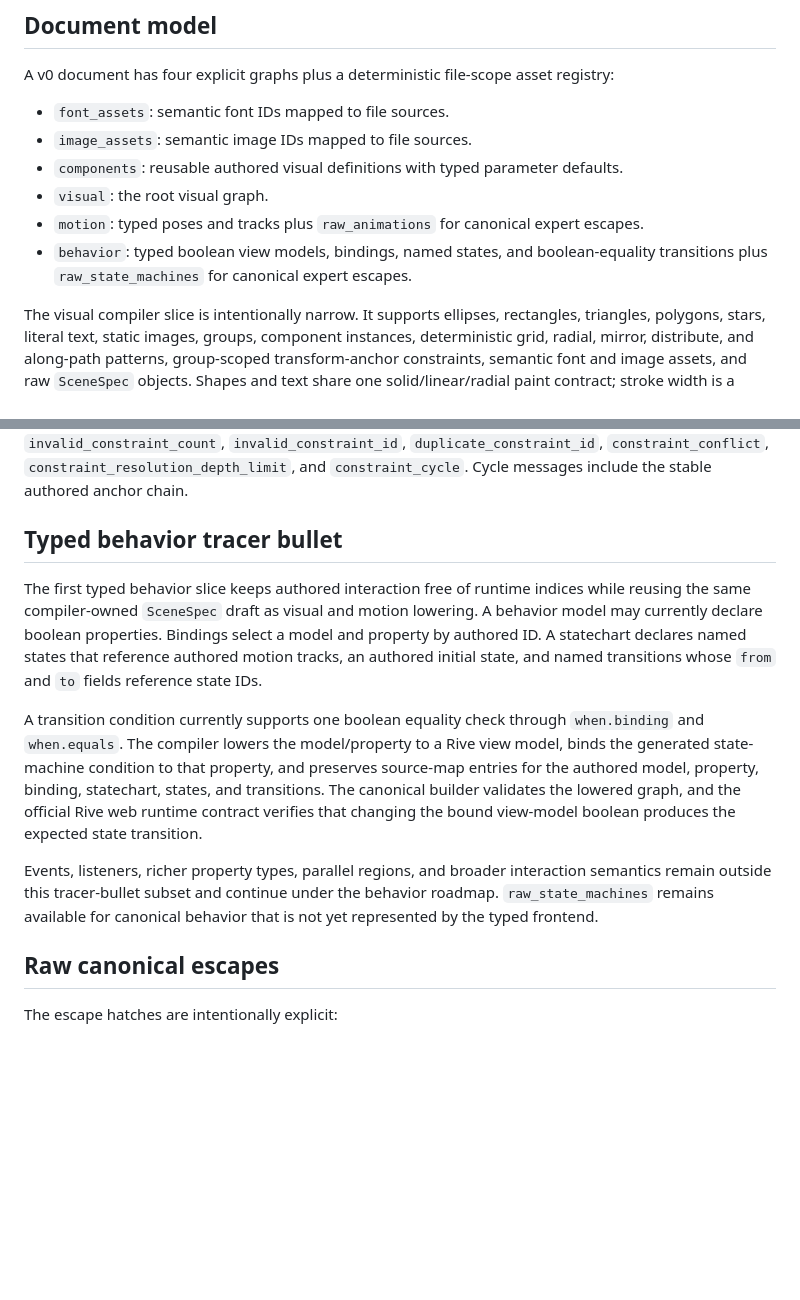
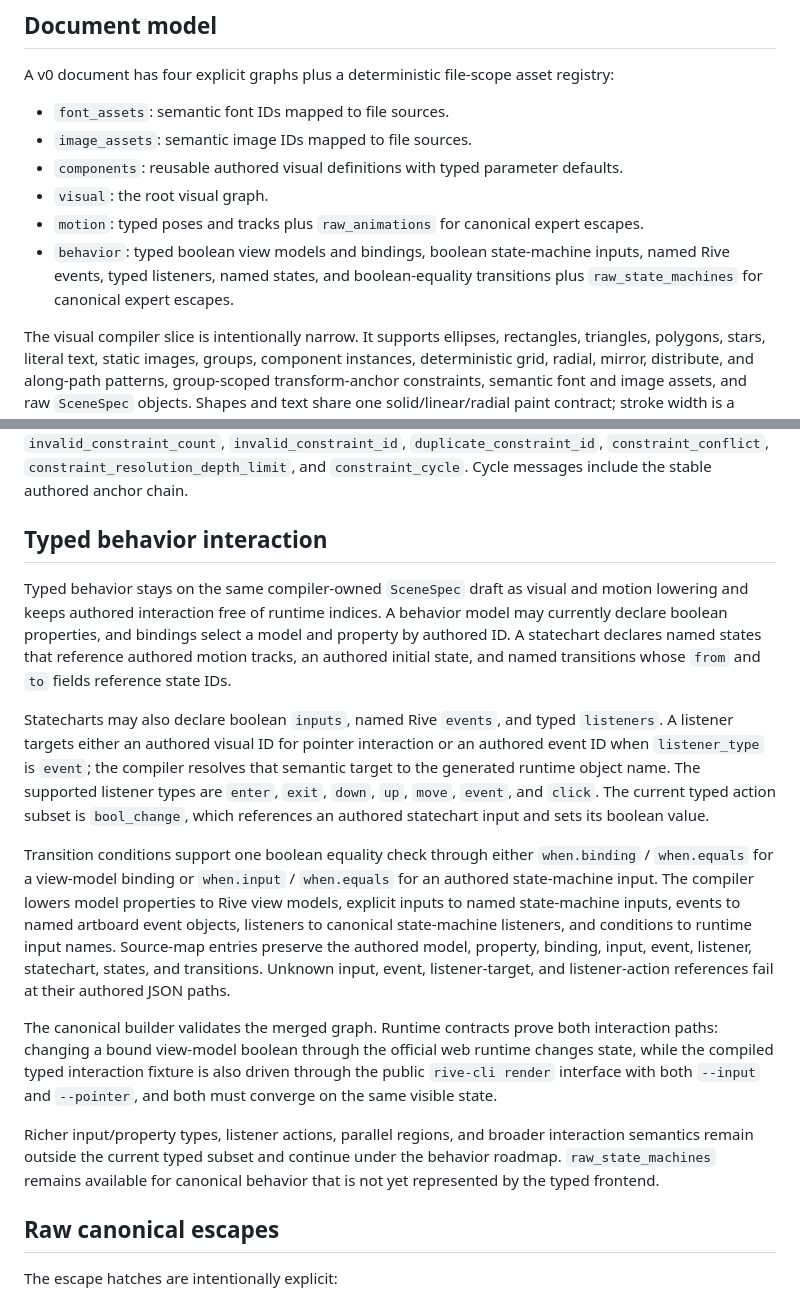
Before and after one commit to George-RD/rive-rs-cli, a Markdown page: docs/authoring-spec-v0.md, 2 parts joined by grey strips. Rendered like a GitHub page; blank space fills up the shorter version.

Commit message:
docs(authoring): document typed inputs events and listeners

```diff
--- a/docs/authoring-spec-v0.md
+++ b/docs/authoring-spec-v0.md
@@ -25,7 +25,7 @@ A v0 document has four explicit graphs plus a deterministic file-scope asset reg
 - `components`: reusable authored visual definitions with typed parameter defaults.
 - `visual`: the root visual graph.
 - `motion`: typed poses and tracks plus `raw_animations` for canonical expert escapes.
-- `behavior`: typed boolean view models, bindings, named states, and boolean-equality transitions plus `raw_state_machines` for canonical expert escapes.
+- `behavior`: typed boolean view models and bindings, boolean state-machine inputs, named Rive events, typed listeners, named states, and boolean-equality transitions plus `raw_state_machines` for canonical expert escapes.
 
 The visual compiler slice is intentionally narrow. It supports ellipses, rectangles, triangles, polygons, stars, literal text, static images, groups, component instances, deterministic grid, radial, mirror, distribute, and along-path patterns, group-scoped transform-anchor constraints, semantic font and image assets, and raw `SceneSpec` objects. Shapes and text share one solid/linear/radial paint contract; stroke width is a positive pixel expression, and strokes may include a typed trim path. Polygon and star point counts must be at least three; star inner radius is a scalar ratio from zero to one. Motion and behavior remain deliberately incremental: v0 exposes only compiler-proven typed subsets and retains raw canonical escapes for unsupported features.
 
@@ -326,13 +326,17 @@ A `group` may declare an optional `constraints` array. Constraints reference dir
 
 Constraints are intentionally group-local and anchor-based. They do not inspect rendered bounds, infer edges, or act as a general CAD solver. Raw `SceneSpec` nodes cannot participate because they have no typed authoring transform. A group may declare at most 100 constraints. Each constraint `id` must be non-empty after trimming, must not contain `/`, and must be unique within its group. Dependency chains are bounded to 100 assignments. Unknown siblings, oversized constraint lists, invalid or duplicate constraint IDs, duplicate spacing entries, conflicting assignments, invalid units, excessive dependency depth, and dependency cycles return authored-path diagnostics such as `unknown_constraint_node`, `invalid_constraint_count`, `invalid_constraint_id`, `duplicate_constraint_id`, `constraint_conflict`, `constraint_resolution_depth_limit`, and `constraint_cycle`. Cycle messages include the stable authored anchor chain.
 
-## Typed behavior tracer bullet
+## Typed behavior interaction
 
-The first typed behavior slice keeps authored interaction free of runtime indices while reusing the same compiler-owned `SceneSpec` draft as visual and motion lowering. A behavior model may currently declare boolean properties. Bindings select a model and property by authored ID. A statechart declares named states that reference authored motion tracks, an authored initial state, and named transitions whose `from` and `to` fields reference state IDs.
+Typed behavior stays on the same compiler-owned `SceneSpec` draft as visual and motion lowering and keeps authored interaction free of runtime indices. A behavior model may currently declare boolean properties, and bindings select a model and property by authored ID. A statechart declares named states that reference authored motion tracks, an authored initial state, and named transitions whose `from` and `to` fields reference state IDs.
 
-A transition condition currently supports one boolean equality check through `when.binding` and `when.equals`. The compiler lowers the model/property to a Rive view model, binds the generated state-machine condition to that property, and preserves source-map entries for the authored model, property, binding, statechart, states, and transitions. The canonical builder validates the lowered graph, and the official Rive web runtime contract verifies that changing the bound view-model boolean produces the expected state transition.
+Statecharts may also declare boolean `inputs`, named Rive `events`, and typed `listeners`. A listener targets either an authored visual ID for pointer interaction or an authored event ID when `listener_type` is `event`; the compiler resolves that semantic target to the generated runtime object name. The supported listener types are `enter`, `exit`, `down`, `up`, `move`, `event`, and `click`. The current typed action subset is `bool_change`, which references an authored statechart input and sets its boolean value.
 
-Events, listeners, richer property types, parallel regions, and broader interaction semantics remain outside this tracer-bullet subset and continue under the behavior roadmap. `raw_state_machines` remains available for canonical behavior that is not yet represented by the typed frontend.
+Transition conditions support one boolean equality check through either `when.binding` / `when.equals` for a view-model binding or `when.input` / `when.equals` for an authored state-machine input. The compiler lowers model properties to Rive view models, explicit inputs to named state-machine inputs, events to named artboard event objects, listeners to canonical state-machine listeners, and conditions to runtime input names. Source-map entries preserve the authored model, property, binding, input, event, listener, statechart, states, and transitions. Unknown input, event, listener-target, and listener-action references fail at their authored JSON paths.
+
+The canonical builder validates the merged graph. Runtime contracts prove both interaction paths: changing a bound view-model boolean through the official web runtime changes state, while the compiled typed interaction fixture is also driven through the public `rive-cli render` interface with both `--input` and `--pointer`, and both must converge on the same visible state.
+
+Richer input/property types, listener actions, parallel regions, and broader interaction semantics remain outside the current typed subset and continue under the behavior roadmap. `raw_state_machines` remains available for canonical behavior that is not yet represented by the typed frontend.
 
 ## Raw canonical escapes
 
```
